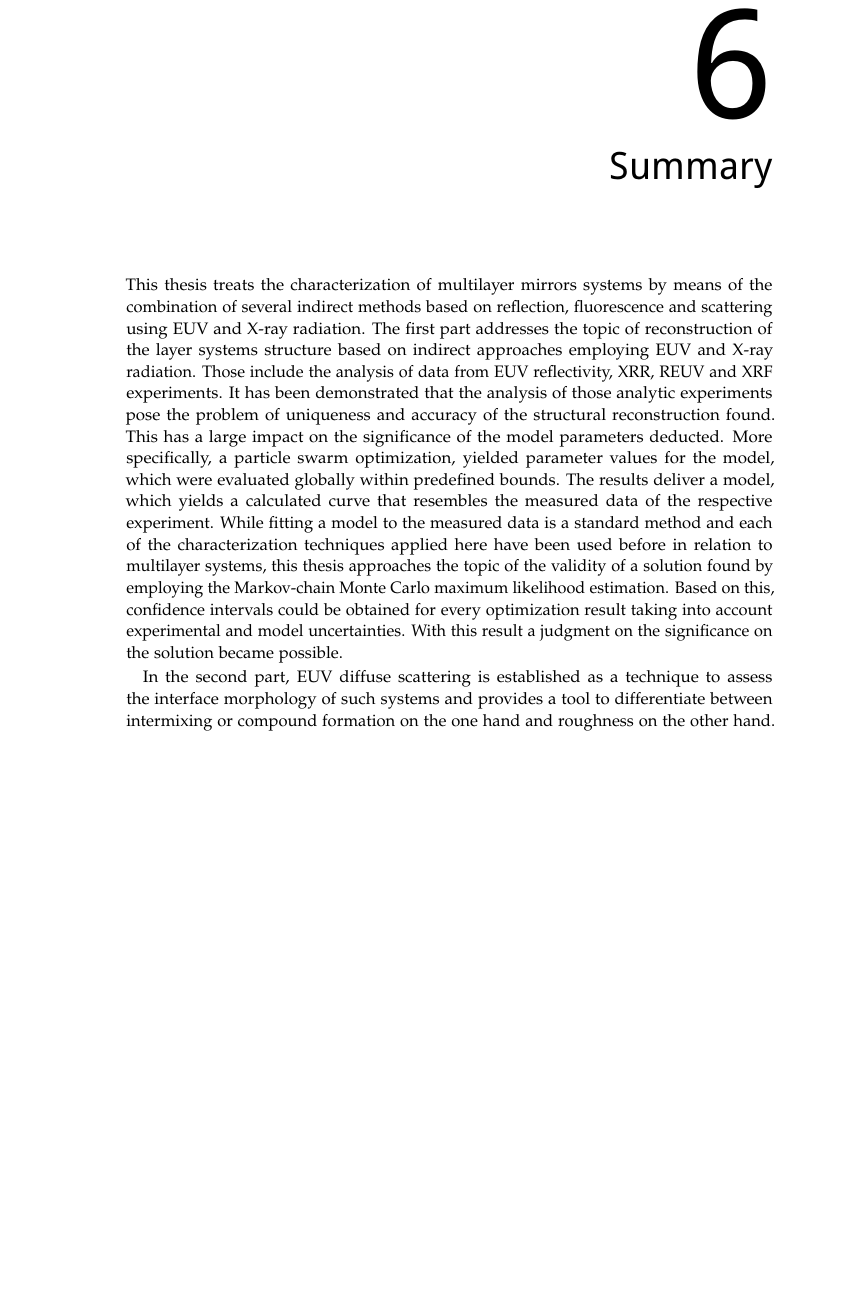
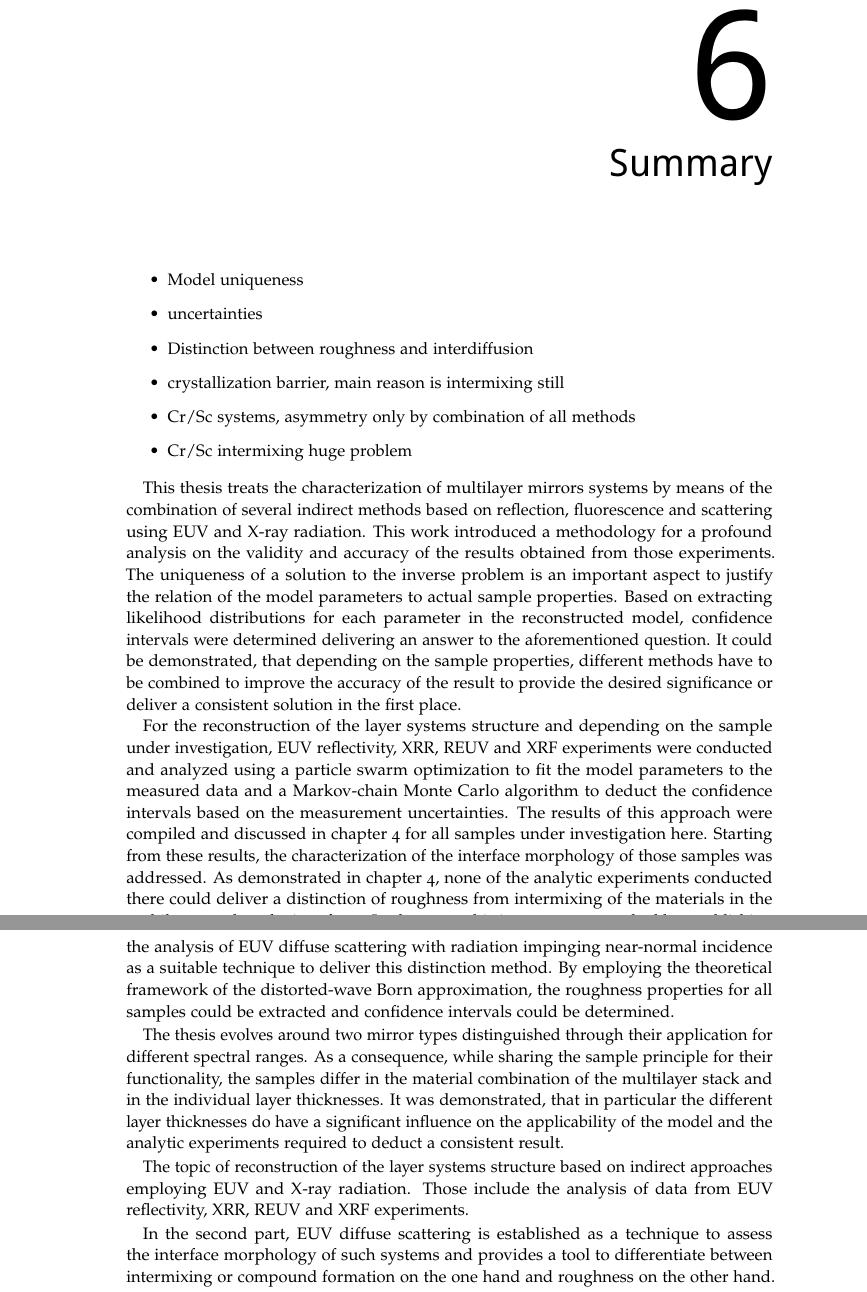
Before and after one commit to awhaase/thesis, a LaTeX thesis (diss-main.tex, which reads ch_Summary.tex): part of page 127 of 146 before the commit and two parts of pages 127 and 128 of 148 after it, the two joined at a grey line, cut so that both start at the same text, the shorter picture padded with empty space. Compiled offline with pdfLaTeX.

Commit message:
changes to summary, good start

```diff
--- a/ch_Summary.tex
+++ b/ch_Summary.tex
@@ -1,5 +1,20 @@
 \chapter{Summary} \label{ch_summary}
-This thesis treats the characterization of multilayer mirrors systems by means of the combination of several indirect methods based on reflection, fluorescence and scattering using \gls{euv} and X-ray radiation. The first part addresses the topic of reconstruction of the layer systems structure based on indirect approaches employing \gls{euv} and X-ray radiation. Those include the analysis of data from \gls{euv} reflectivity, \gls{xrr}, \gls{reuv} and \gls{xrf} experiments. It has been demonstrated that the analysis of those analytic experiments pose the problem of uniqueness and accuracy of the structural reconstruction found. This has a large impact on the significance of the model parameters deducted. More specifically, a \glsdesc{pso}, yielded parameter values for the model, which were evaluated globally within predefined bounds. The results deliver a model, which yields a calculated curve that resembles the measured data of the respective experiment. While fitting a model to the measured data is a standard method and each of the characterization techniques applied here have been used before in relation to multilayer systems, this thesis approaches the topic of the validity of a solution found by employing the \glsdesc{mcmc} maximum likelihood estimation. Based on this, confidence intervals could be obtained for every optimization result taking into account experimental and model uncertainties. With this result a judgment on the significance on the solution became possible.
+\begin{itemize}
+ \item Model uniqueness
+ \item uncertainties
+ \item Distinction between roughness and interdiffusion
+ \item crystallization barrier, main reason is intermixing still
+ \item Cr/Sc systems, asymmetry only by combination of all methods
+ \item Cr/Sc intermixing huge problem
+\end{itemize}
+
+This thesis treats the characterization of multilayer mirrors systems by means of the combination of several indirect methods based on reflection, fluorescence and scattering using \gls{euv} and X-ray radiation. This work introduced a methodology for a profound analysis on the validity and accuracy of the results obtained from those experiments. The uniqueness of a solution to the inverse problem is an important aspect to justify the relation of the model parameters to actual sample properties. Based on extracting likelihood distributions for each parameter in the reconstructed model, confidence intervals were determined delivering an answer to the aforementioned question. It could be demonstrated, that depending on the sample properties, different methods have to be combined to improve the accuracy of the result to provide the desired significance or deliver a consistent solution in the first place.
+
+For the reconstruction of the layer systems structure and depending on the sample under investigation, \gls{euv} reflectivity, \gls{xrr}, \gls{reuv} and \gls{xrf} experiments were conducted and analyzed using a \glsdesc{pso} to fit the model parameters to the measured data and a \glsdesc{mcmc} algorithm to deduct the confidence intervals based on the measurement uncertainties. The results of this approach were compiled and discussed in chapter~\ref{ch_spec} for all samples under investigation here. Starting from these results, the characterization of the interface morphology of those samples was addressed. As demonstrated in chapter~\ref{ch_spec}, none of the analytic experiments conducted there could deliver a distinction of roughness from intermixing of the materials in the multilayer stack at the interfaces. In chapter~\ref{ch_diff}, this issue was approached by establishing the analysis of \gls{euv} diffuse scattering with radiation impinging near-normal incidence as a suitable technique to deliver this distinction method. By employing the theoretical framework of the \glsdesc{dwba}, the roughness properties for all samples could be extracted and confidence intervals could be determined.
+
+The thesis evolves around two mirror types distinguished through their application for different spectral ranges. As a consequence, while sharing the sample principle for their functionality, the samples differ in the material combination of the multilayer stack and in the individual layer thicknesses. It was demonstrated, that in particular the different layer thicknesses do have a significant influence on the applicability of the model and the analytic experiments required to deduct a consistent result.
+
+The topic of reconstruction of the layer systems structure based on indirect approaches employing \gls{euv} and X-ray radiation. Those include the analysis of data from \gls{euv} reflectivity, \gls{xrr}, \gls{reuv} and \gls{xrf} experiments.
 
 In the second part, \gls{euv} diffuse scattering is established as a technique to assess the interface morphology of such systems and provides a tool to differentiate between intermixing or compound formation on the one hand and roughness on the other hand.
 
```
